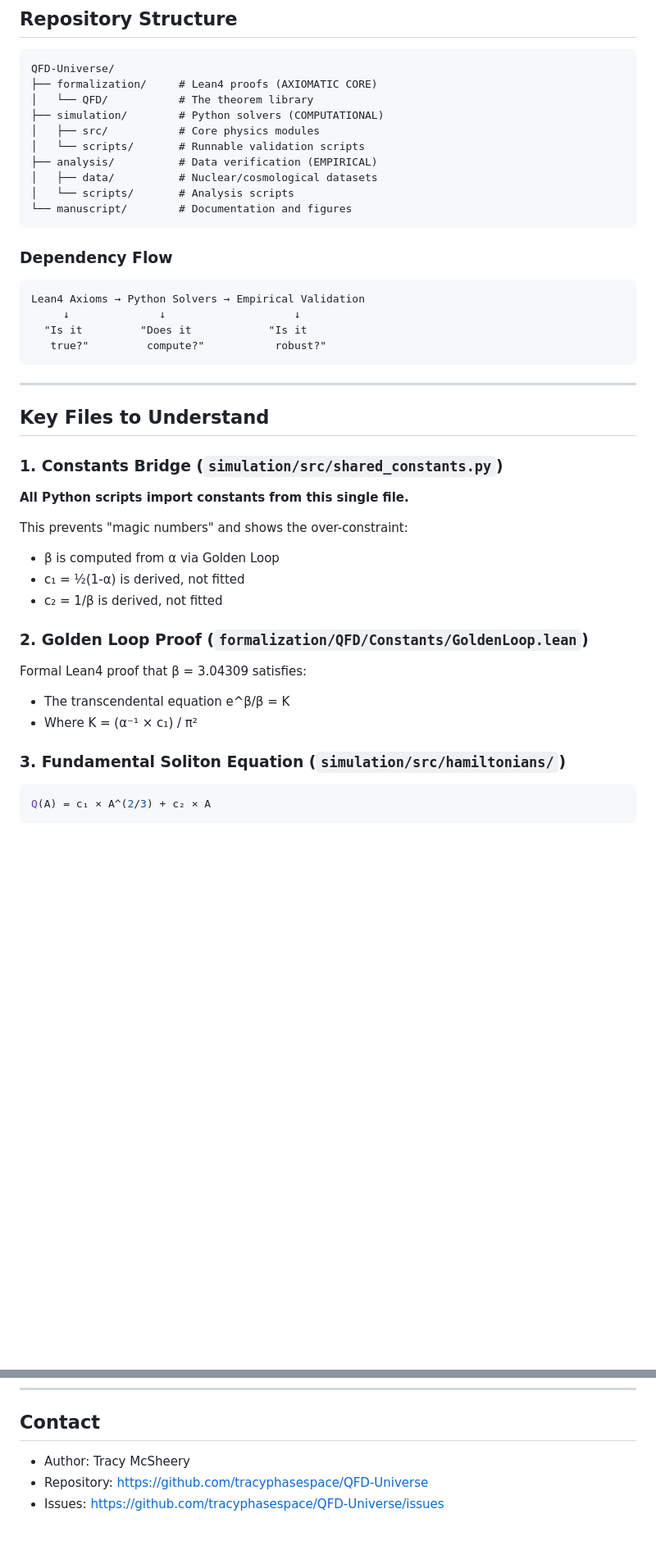
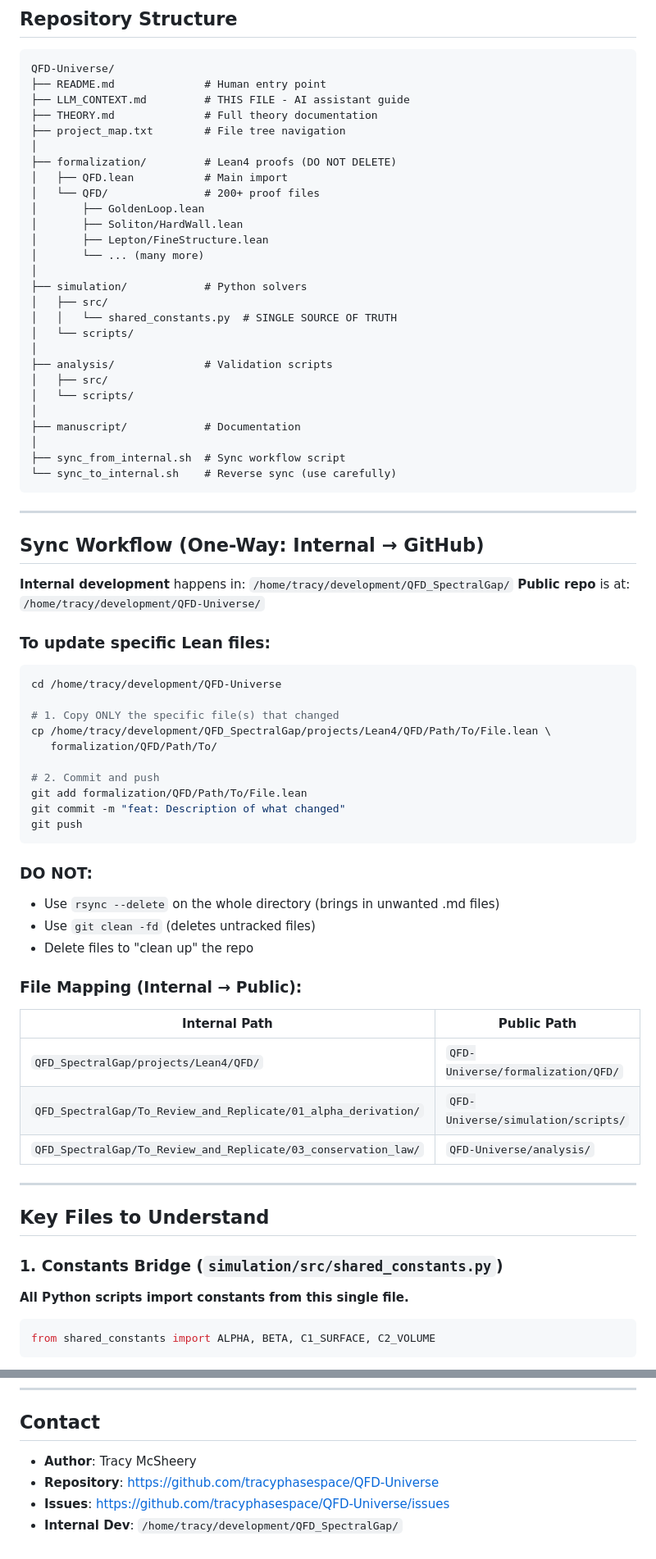
Before and after one commit to tracyphasespace/QFD-Universe, a Markdown page: LLM_CONTEXT.md, 2 parts joined by grey strips. Shown at 82% size. GitHub-like rendering; blank space fills up the shorter version.

````diff
--- a/LLM_CONTEXT.md
+++ b/LLM_CONTEXT.md
@@ -45,25 +65,68 @@ Solving this transcendental equation yields:
 
 ```
 QFD-Universe/
-├── formalization/     # Lean4 proofs (AXIOMATIC CORE)
-│   └── QFD/           # The theorem library
-├── simulation/        # Python solvers (COMPUTATIONAL)
-│   ├── src/           # Core physics modules
-│   └── scripts/       # Runnable validation scripts
-├── analysis/          # Data verification (EMPIRICAL)
-│   ├── data/          # Nuclear/cosmological datasets
-│   └── scripts/       # Analysis scripts
-└── manuscript/        # Documentation and figures
+├── README.md              # Human entry point
+├── LLM_CONTEXT.md         # THIS FILE - AI assistant guide
+├── THEORY.md              # Full theory documentation
+├── project_map.txt        # File tree navigation
+│
+├── formalization/         # Lean4 proofs (DO NOT DELETE)
+│   ├── QFD.lean           # Main import
+│   └── QFD/               # 200+ proof files
+│       ├── GoldenLoop.lean
+│       ├── Soliton/HardWall.lean
+│       ├── Lepton/FineStructure.lean
+│       └── ... (many more)
+│
+├── simulation/            # Python solvers
+│   ├── src/
+│   │   └── shared_constants.py  # SINGLE SOURCE OF TRUTH
+│   └── scripts/
+│
+├── analysis/              # Validation scripts
+│   ├── src/
+│   └── scripts/
+│
+├── manuscript/            # Documentation
+│
+├── sync_from_internal.sh  # Sync workflow script
+└── sync_to_internal.sh    # Reverse sync (use carefully)
 ```
 
-### Dependency Flow
+---
 
+## Sync Workflow (One-Way: Internal → GitHub)
+
+**Internal development** happens in: `/home/tracy/development/QFD_SpectralGap/`
+**Public repo** is at: `/home/tracy/development/QFD-Universe/`
+
+### To update specific Lean files:
+
+```bash
+cd /home/tracy/development/QFD-Universe
+
+# 1. Copy ONLY the specific file(s) that changed
+cp /home/tracy/development/QFD_SpectralGap/projects/Lean4/QFD/Path/To/File.lean \
+   formalization/QFD/Path/To/
+
+# 2. Commit and push
+git add formalization/QFD/Path/To/File.lean
+git commit -m "feat: Description of what changed"
+git push
 ```
-Lean4 Axioms → Python Solvers → Empirical Validation
-     ↓              ↓                    ↓
-  "Is it         "Does it            "Is it
-   true?"         compute?"           robust?"
-```
+
+### DO NOT:
+- Use `rsync --delete` on the whole directory (brings in unwanted .md files)
+- Use `git clean -fd` (deletes untracked files)
+- Delete files to "clean up" the repo
+
+### File Mapping (Internal → Public):
+
+| Internal Path | Public Path |
+|--------------|-------------|
+| `QFD_SpectralGap/projects/Lean4/QFD/` | `QFD-Universe/formalization/QFD/` |
+| `QFD_SpectralGap/To_Review_and_Replicate/01_alpha_derivation/` | `QFD-Universe/simulation/scripts/` |
+| `QFD_SpectralGap/To_Review_and_Replicate/03_conservation_law/` | `QFD-Universe/analysis/` |
 
 ---
 
@@ -73,20 +136,7 @@ Lean4 Axioms → Python Solvers → Empirical Validation
 
 **All Python scripts import constants from this single file.**
 
-This prevents "magic numbers" and shows the over-constraint:
-- β is computed from α via Golden Loop
-- c₁ = ½(1-α) is derived, not fitted
-- c₂ = 1/β is derived, not fitted
-
-### 2. Golden Loop Proof (`formalization/QFD/Constants/GoldenLoop.lean`)
-
-Formal Lean4 proof that β = 3.04309 satisfies:
-- The transcendental equation e^β/β = K
-- Where K = (α⁻¹ × c₁) / π²
-
-### 3. Fundamental Soliton Equation (`simulation/src/hamiltonians/`)
-
 ```python
-Q(A) = c₁ × A^(2/3) + c₂ × A
+from shared_constants import ALPHA, BETA, C1_SURFACE, C2_VOLUME
 ```
 
@@ -152,6 +225,7 @@ lake build QFD
 
 ## Contact
 
-- Author: Tracy McSheery
-- Repository: https://github.com/tracyphasespace/QFD-Universe
-- Issues: https://github.com/tracyphasespace/QFD-Universe/issues
+- **Author**: Tracy McSheery
+- **Repository**: https://github.com/tracyphasespace/QFD-Universe
+- **Issues**: https://github.com/tracyphasespace/QFD-Universe/issues
+- **Internal Dev**: `/home/tracy/development/QFD_SpectralGap/`
````
Also changed, not shown: other parts of LLM_CONTEXT.md (+106 -63 lines).
